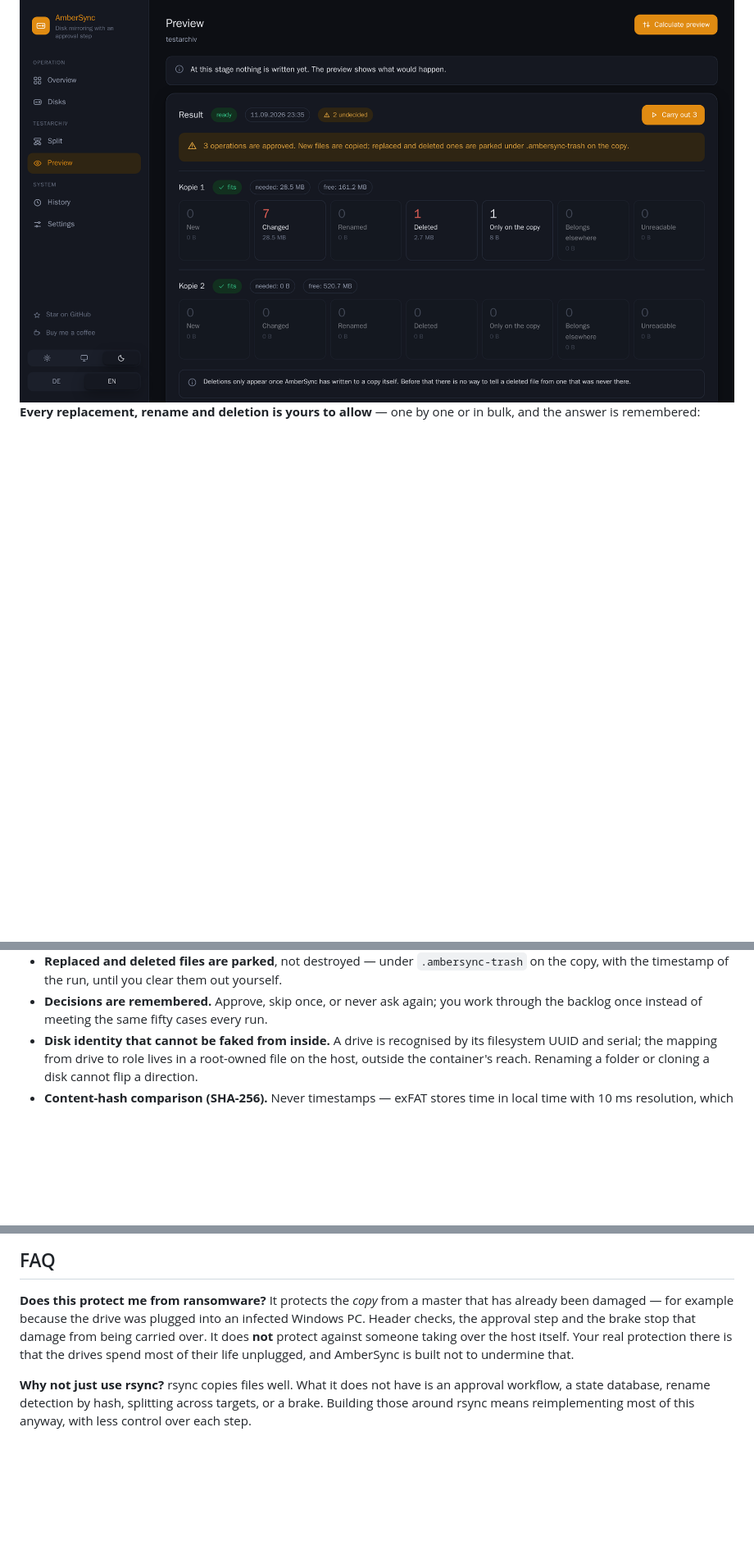
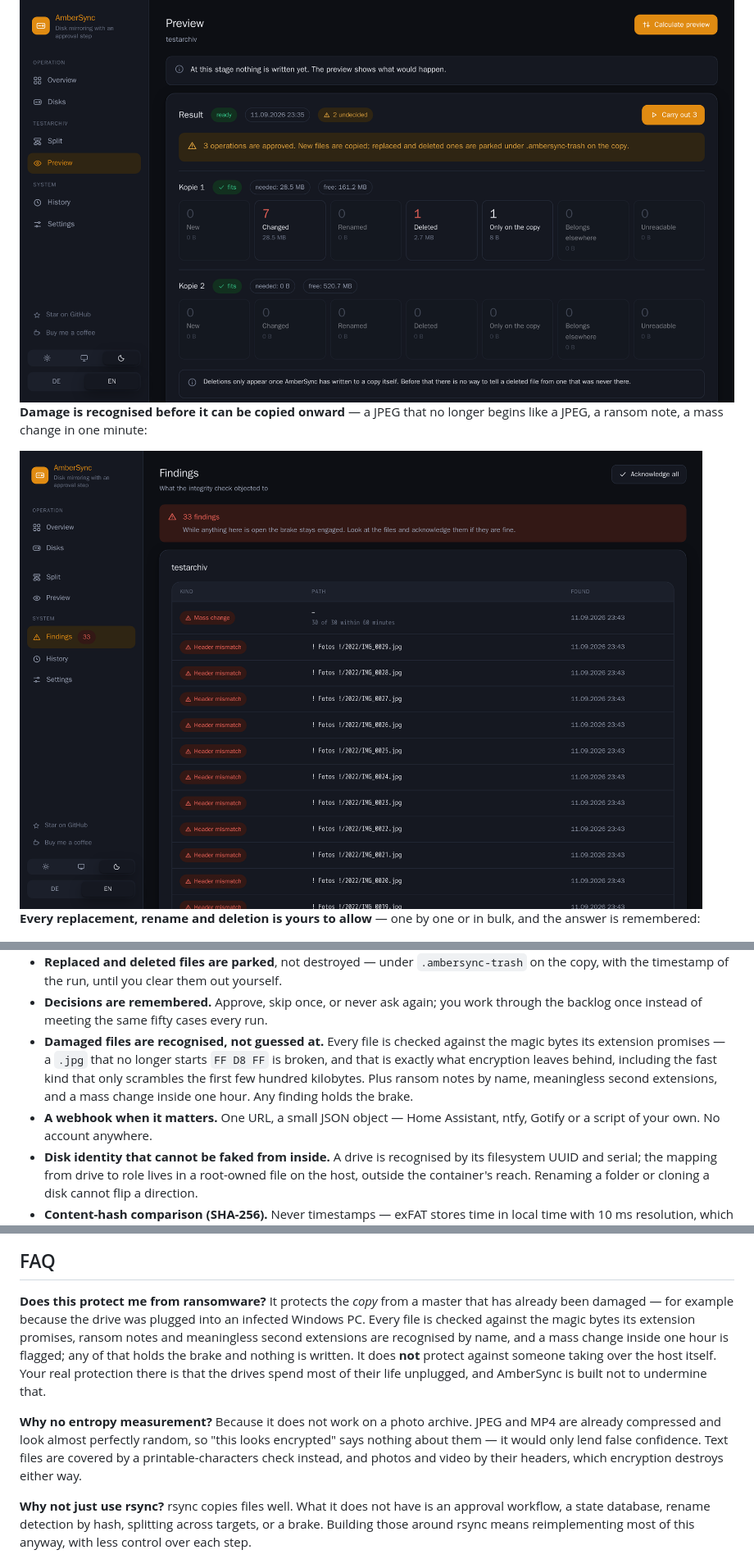
Before and after one commit to sphings79/ambershelf, a Markdown page: README.md, 3 parts joined by grey strips. Shown at 82% size. Drawn GitHub-style; pictures changed too: docs/screenshots/findings-dark.png (added); blank space fills up the shorter version.

```diff
--- a/README.md
+++ b/README.md
@@ -51,6 +51,11 @@ carried between a Mac and a Windows PC, sitting in a drawer the rest of the time
 
 <img src="docs/screenshots/preview-dark.png" alt="AmberSync preview showing new, changed, renamed, deleted and copy-only files per backup drive" width="880">
 
+**Damage is recognised before it can be copied onward** — a JPEG that no longer
+begins like a JPEG, a ransom note, a mass change in one minute:
+
+<img src="docs/screenshots/findings-dark.png" alt="AmberSync findings page listing a mass change and thirty files whose header no longer matches their extension, with the brake engaged" width="880">
+
 **Every replacement, rename and deletion is yours to allow** — one by one or in
 bulk, and the answer is remembered:
 
@@ -76,6 +81,13 @@ bulk, and the answer is remembered:
   the copy, with the timestamp of the run, until you clear them out yourself.
 - **Decisions are remembered.** Approve, skip once, or never ask again; you work through
   the backlog once instead of meeting the same fifty cases every run.
+- **Damaged files are recognised, not guessed at.** Every file is checked against the
+  magic bytes its extension promises — a `.jpg` that no longer starts `FF D8 FF` is
+  broken, and that is exactly what encryption leaves behind, including the fast kind that
+  only scrambles the first few hundred kilobytes. Plus ransom notes by name, meaningless
+  second extensions, and a mass change inside one hour. Any finding holds the brake.
+- **A webhook when it matters.** One URL, a small JSON object — Home Assistant, ntfy,
+  Gotify or a script of your own. No account anywhere.
 - **Disk identity that cannot be faked from inside.** A drive is recognised by its
   filesystem UUID and serial; the mapping from drive to role lives in a root-owned file on
   the host, outside the container's reach. Renaming a folder or cloning a disk cannot flip
@@ -181,10 +193,18 @@ the source into a bad state.
 
 **Does this protect me from ransomware?**
 It protects the *copy* from a master that has already been damaged — for example because
-the drive was plugged into an infected Windows PC. Header checks, the approval step and
-the brake stop that damage from being carried over. It does **not** protect against
-someone taking over the host itself. Your real protection there is that the drives spend
-most of their life unplugged, and AmberSync is built not to undermine that.
+the drive was plugged into an infected Windows PC. Every file is checked against the
+magic bytes its extension promises, ransom notes and meaningless second extensions are
+recognised by name, and a mass change inside one hour is flagged; any of that holds the
+brake and nothing is written. It does **not** protect against someone taking over the
+host itself. Your real protection there is that the drives spend most of their life
+unplugged, and AmberSync is built not to undermine that.
+
+**Why no entropy measurement?**
+Because it does not work on a photo archive. JPEG and MP4 are already compressed and look
+almost perfectly random, so "this looks encrypted" says nothing about them — it would only
+lend false confidence. Text files are covered by a printable-characters check instead, and
+photos and video by their headers, which encryption destroys either way.
 
 **Why not just use rsync?**
 rsync copies files well. What it does not have is an approval workflow, a state database,
```
Also changed, not shown: other parts of README.md (+1 -1 lines), README.de.md (+26 -5 lines), 13 other files.
